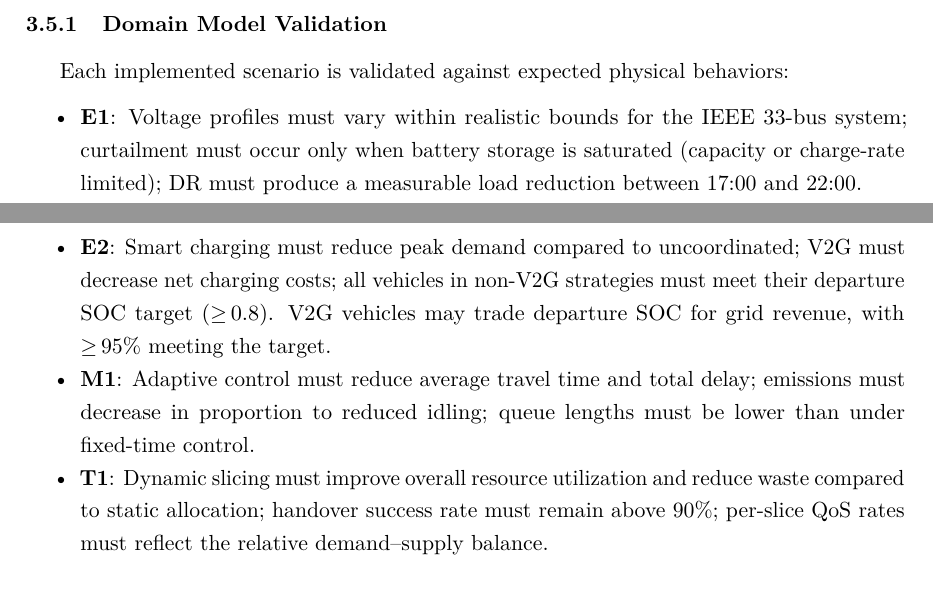
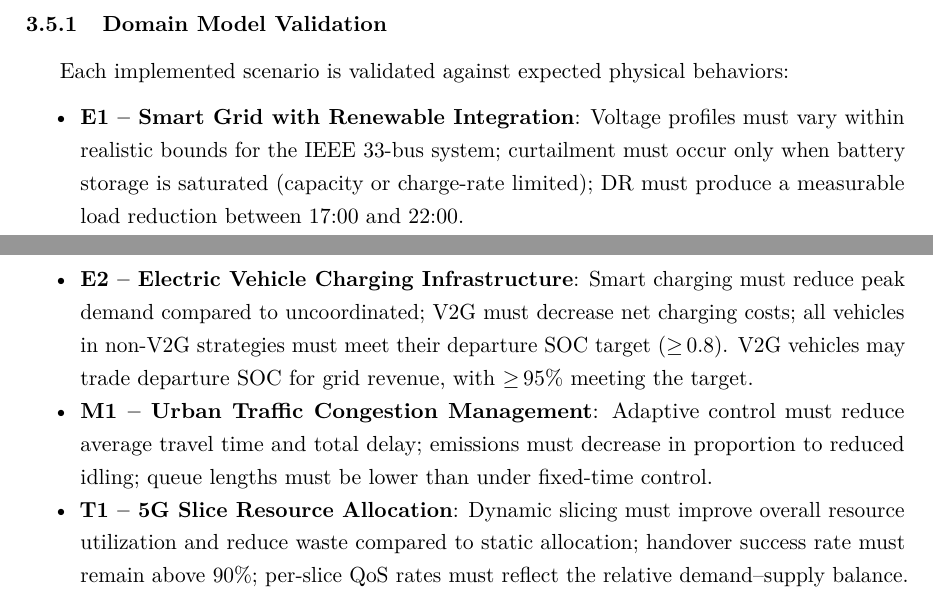
Before and after one commit to balexandermunoz/ua-master-thesis, a LaTeX thesis (matter.tex, which reads chapters/chapter3.tex): two parts of pages 42 and 43 of 54, joined at a grey line, cut so that both start at the same text. Compiled offline with pdfLaTeX.

Commit message:
Caro: Add full scenario name

```diff
--- a/chapters/chapter3.tex
+++ b/chapters/chapter3.tex
@@ -359,10 +359,10 @@ The framework is evaluated along two dimensions: the correctness of domain model
 Each implemented scenario is validated against expected physical behaviors:
 
 \begin{itemize}
-    \item \textbf{E1}: Voltage profiles must vary within realistic bounds for the IEEE 33-bus system; curtailment must occur only when battery storage is saturated (capacity or charge-rate limited); DR must produce a measurable load reduction between 17:00 and 22:00.
-    \item \textbf{E2}: Smart charging must reduce peak demand compared to uncoordinated; V2G must decrease net charging costs; all vehicles in non-V2G strategies must meet their departure SOC target ($\geq$\,0.8). V2G vehicles may trade departure SOC for grid revenue, with $\geq$\,95\% meeting the target.
-    \item \textbf{M1}: Adaptive control must reduce average travel time and total delay; emissions must decrease in proportion to reduced idling; queue lengths must be lower than under fixed-time control.
-    \item \textbf{T1}: Dynamic slicing must improve overall resource utilization and reduce waste compared to static allocation; handover success rate must remain above 90\%; per-slice QoS rates must reflect the relative demand--supply balance.
+    \item \textbf{E1 -- Smart Grid with Renewable Integration}: Voltage profiles must vary within realistic bounds for the IEEE 33-bus system; curtailment must occur only when battery storage is saturated (capacity or charge-rate limited); DR must produce a measurable load reduction between 17:00 and 22:00.
+    \item \textbf{E2 -- Electric Vehicle Charging Infrastructure}: Smart charging must reduce peak demand compared to uncoordinated; V2G must decrease net charging costs; all vehicles in non-V2G strategies must meet their departure SOC target ($\geq$\,0.8). V2G vehicles may trade departure SOC for grid revenue, with $\geq$\,95\% meeting the target.
+    \item \textbf{M1 -- Urban Traffic Congestion Management}: Adaptive control must reduce average travel time and total delay; emissions must decrease in proportion to reduced idling; queue lengths must be lower than under fixed-time control.
+    \item \textbf{T1 -- 5G Slice Resource Allocation}: Dynamic slicing must improve overall resource utilization and reduce waste compared to static allocation; handover success rate must remain above 90\%; per-slice QoS rates must reflect the relative demand--supply balance.
 \end{itemize}
 
 \subsection{Architectural Validation}
```
